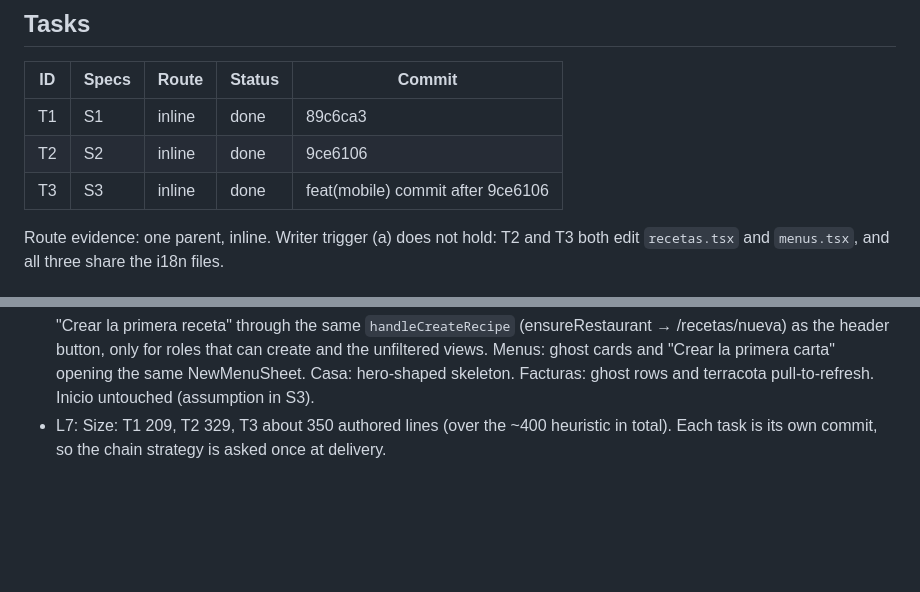
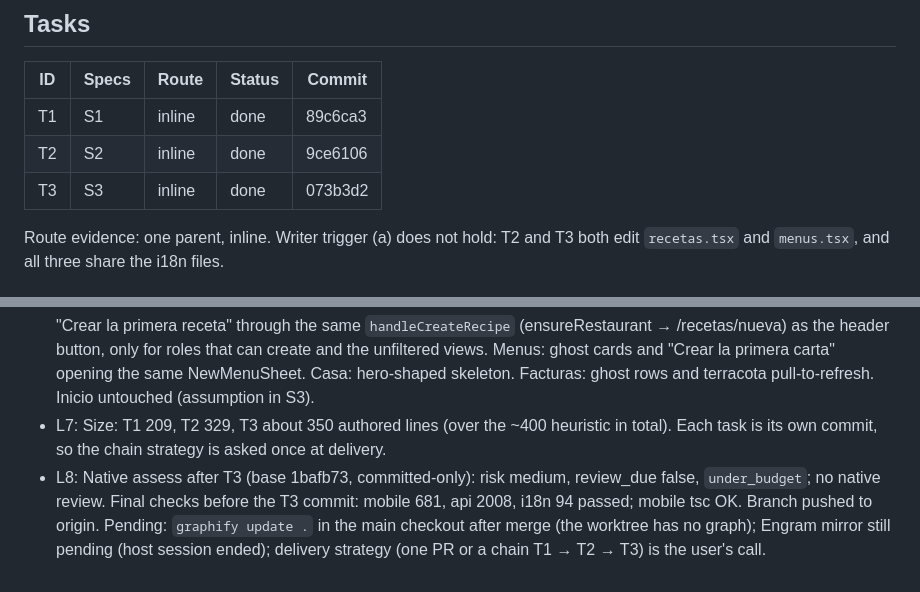
Before and after one commit to andygomezgc-alt/atelier-2-0, a Markdown page: odd/tasks/propuestas-atractivo.md, 2 parts joined by grey strips. Rendered like a GitHub page; blank space fills up the shorter version.

Commit message:
docs(odd): record attractiveness tasks evidence and delivery state

```diff
--- a/odd/tasks/propuestas-atractivo.md
+++ b/odd/tasks/propuestas-atractivo.md
@@ -23,7 +23,7 @@ Out of scope now (L1): proposal 2 (dictation in Inicio), proposal 4.
 |---|---|---|---|---|
 | T1 | S1 | inline | done | 89c6ca3 |
 | T2 | S2 | inline | done | 9ce6106 |
-| T3 | S3 | inline | done | feat(mobile) commit after 9ce6106 |
+| T3 | S3 | inline | done | 073b3d2 |
 
 Route evidence: one parent, inline. Writer trigger (a) does not hold: T2 and T3 both edit `recetas.tsx` and `menus.tsx`, and all three share the i18n files.
 
@@ -36,3 +36,4 @@ Route evidence: one parent, inline. Writer trigger (a) does not hold: T2 and T3
 - L5: T2 Risk: item 2 (permission-gated cost data on `GET /api/menus`). Independent verifier: S2 PASS, no blockers; confirmed no new exposure (all four roles already hold `view_staff_recipe` and see costs in `GET /api/recipes`). Native assess (base 1bafb73, committed-only): risk medium, review_due false, `under_budget`; not escalated, since the verifier found no new exposure. Advisory taken: the coverage text now reads "sobre {priced} de {total} platos" (es), because dishes priced by kg or at 0 are left out of the summary even when their recipe cost is complete.
 - L6: T3 — RED observed (SkeletonList module missing; facturas still showed ActivityIndicator and had no RefreshControl; recetas/menus empty slots had no action and showed ActivityIndicator), then GREEN. `SkeletonList` pulses only once the reduce-motion setting is known to be off, and stops when it turns on. Recetas: ghost cards and "Crear la primera receta" through the same `handleCreateRecipe` (ensureRestaurant → /recetas/nueva) as the header button, only for roles that can create and the unfiltered views. Menus: ghost cards and "Crear la primera carta" opening the same NewMenuSheet. Casa: hero-shaped skeleton. Facturas: ghost rows and terracota pull-to-refresh. Inicio untouched (assumption in S3).
 - L7: Size: T1 209, T2 329, T3 about 350 authored lines (over the ~400 heuristic in total). Each task is its own commit, so the chain strategy is asked once at delivery.
+- L8: Native assess after T3 (base 1bafb73, committed-only): risk medium, review_due false, `under_budget`; no native review. Final checks before the T3 commit: mobile 681, api 2008, i18n 94 passed; mobile tsc OK. Branch pushed to origin. Pending: `graphify update .` in the main checkout after merge (the worktree has no graph); Engram mirror still pending (host session ended); delivery strategy (one PR or a chain T1 → T2 → T3) is the user's call.
```
